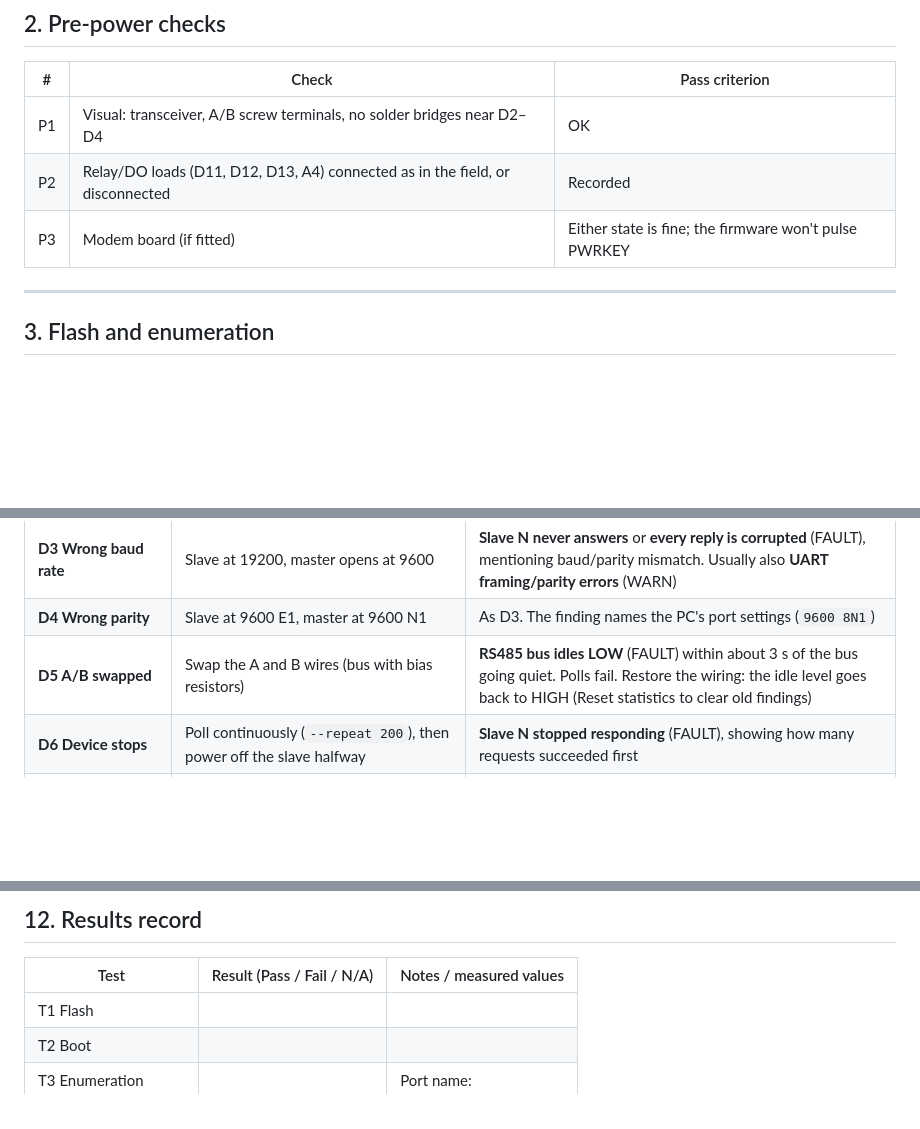
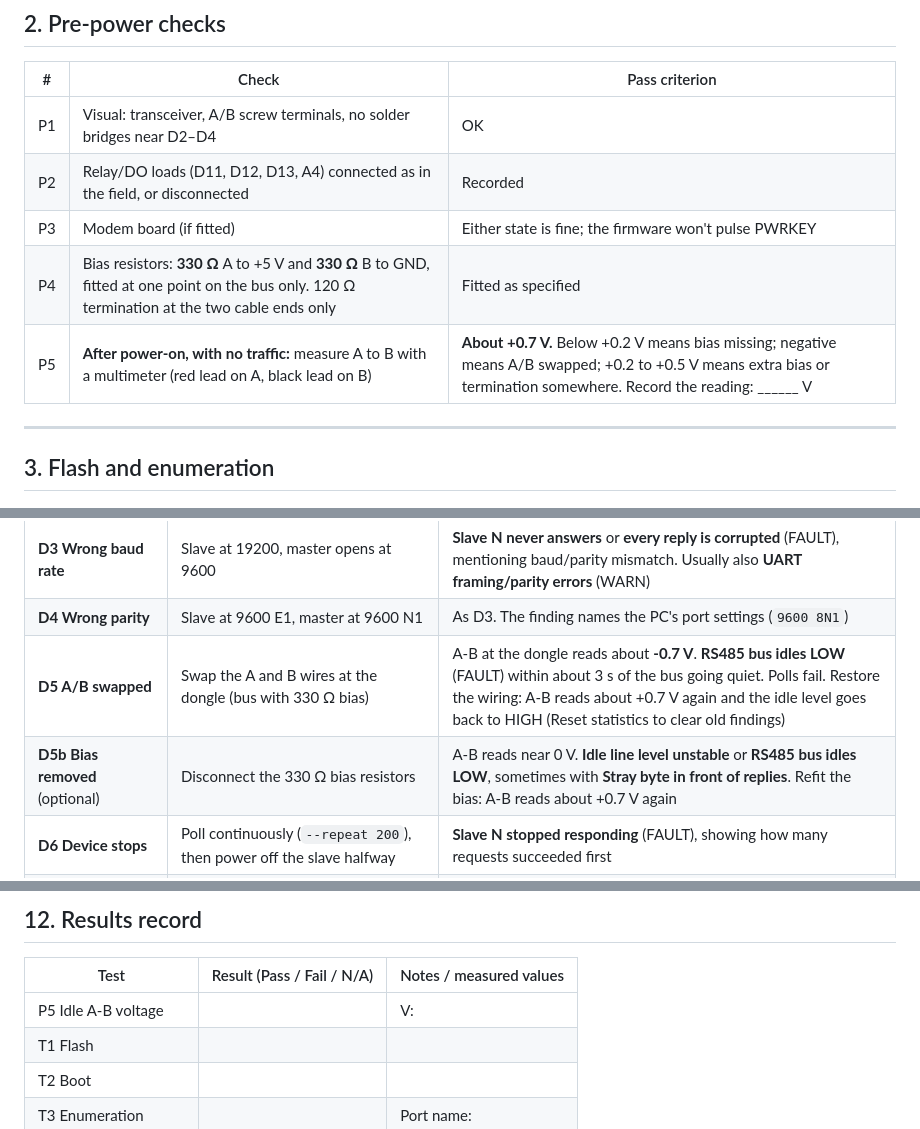
Before and after one commit to brahmadeomk/WeaveShareEquiEsp32Dongle, a Markdown page: docs/BENCH_TEST.md, 3 parts joined by grey strips. GitHub-like rendering; blank space fills up the shorter version.

```diff
--- a/docs/BENCH_TEST.md
+++ b/docs/BENCH_TEST.md
@@ -69,6 +69,8 @@ Logic analyser (T6): CH1 = **D3 (TX)**, CH2 = **D4 (DE/RE)**, CH3 = **D2 (RX)**,
 | P1 | Visual: transceiver, A/B screw terminals, no solder bridges near D2–D4 | OK |
 | P2 | Relay/DO loads (D11, D12, D13, A4) connected as in the field, or disconnected | Recorded |
 | P3 | Modem board (if fitted) | Either state is fine; the firmware won't pulse PWRKEY |
+| P4 | Bias resistors: **330 Ω** A to +5 V and **330 Ω** B to GND, fitted at one point on the bus only. 120 Ω termination at the two cable ends only | Fitted as specified |
+| P5 | **After power-on, with no traffic:** measure A to B with a multimeter (red lead on A, black lead on B) | **About +0.7 V.** Below +0.2 V means bias missing; negative means A/B swapped; +0.2 to +0.5 V means extra bias or termination somewhere. Record the reading: ______ V |
 
 ---
 
@@ -213,7 +215,8 @@ finding clears.
 | **D2 Wrong slave ID** | Poll `--slave 77` (no such device) | **Slave 77 never answers** (FAULT), with the wiring/ID/settings checklist |
 | **D3 Wrong baud rate** | Slave at 19200, master opens at 9600 | **Slave N never answers** or **every reply is corrupted** (FAULT), mentioning baud/parity mismatch. Usually also **UART framing/parity errors** (WARN) |
 | **D4 Wrong parity** | Slave at 9600 E1, master at 9600 N1 | As D3. The finding names the PC's port settings (`9600 8N1`) |
-| **D5 A/B swapped** | Swap the A and B wires (bus with bias resistors) | **RS485 bus idles LOW** (FAULT) within about 3 s of the bus going quiet. Polls fail. Restore the wiring: the idle level goes back to HIGH (Reset statistics to clear old findings) |
+| **D5 A/B swapped** | Swap the A and B wires at the dongle (bus with 330 Ω bias) | A-B at the dongle reads about **-0.7 V**. **RS485 bus idles LOW** (FAULT) within about 3 s of the bus going quiet. Polls fail. Restore the wiring: A-B reads about +0.7 V again and the idle level goes back to HIGH (Reset statistics to clear old findings) |
+| **D5b Bias removed** (optional) | Disconnect the 330 Ω bias resistors | A-B reads near 0 V. **Idle line level unstable** or **RS485 bus idles LOW**, sometimes with **Stray byte in front of replies**. Refit the bias: A-B reads about +0.7 V again |
 | **D6 Device stops** | Poll continuously (`--repeat 200`), then power off the slave halfway | **Slave N stopped responding** (FAULT), showing how many requests succeeded first |
 | **D7 Illegal address** | `--addr 9999` (or any register the device doesn't have) | **Illegal data address (exception 02)** (WARN), with the 0-based / 4xxxx numbering hint |
 | **D8 Unsupported function** | Poll with a function code the device lacks (e.g. FC04 on a holding-register-only device) | **Function not supported (exception 01)** (WARN) |
@@ -261,6 +264,7 @@ Stop the Modbus master software before each scan (closing the COM port is enough
 
 | Test | Result (Pass / Fail / N/A) | Notes / measured values |
 |---|---|---|
+| P5 Idle A-B voltage | | V: |
 | T1 Flash | | |
 | T2 Boot | | |
 | T3 Enumeration | | Port name: |
```
Also changed, not shown: other parts of docs/BENCH_TEST.md (+1 -0 lines), README.md (+23 -4 lines), docs/images/dashboard-remedies.png, 1 other file.
